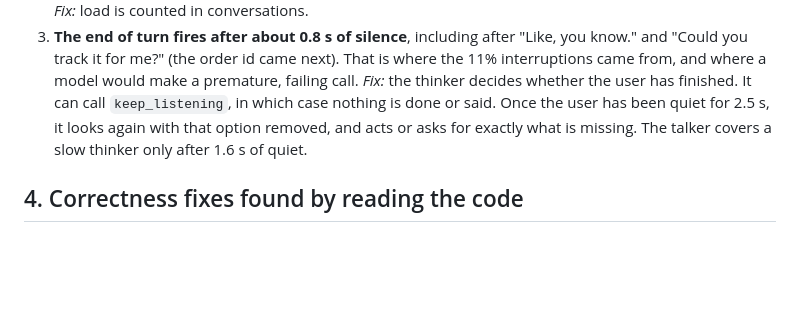
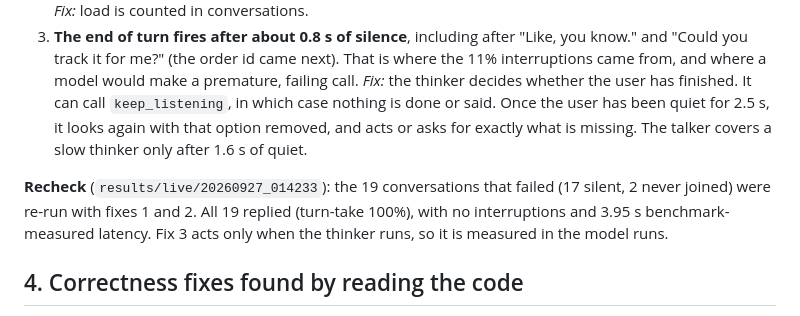
Before and after one commit to tannnmayy/DUET-SAMSUNGPRISM-HACKATHON-TEAM-SE7EN, a Markdown page: docs/FINDINGS.md, the part around the change. GitHub-like rendering; blank space fills up the shorter version.

Commit message:
findings: recheck of the 19 failed dry-run conversations: all reply after the fixes

```diff
--- a/docs/FINDINGS.md
+++ b/docs/FINDINGS.md
@@ -90,6 +90,11 @@ clock):
    removed, and acts or asks for exactly what is missing. The talker covers a
    slow thinker only after 1.6 s of quiet.
 
+**Recheck** (`results/live/20260927_014233`): the 19 conversations that failed
+(17 silent, 2 never joined) were re-run with fixes 1 and 2. All 19 replied
+(turn-take 100%), with no interruptions and 3.95 s benchmark-measured latency.
+Fix 3 acts only when the thinker runs, so it is measured in the model runs.
+
 ## 4. Correctness fixes found by reading the code
 
 - **A call interrupted mid-flight.** If the user barges in while a tool call is
```
